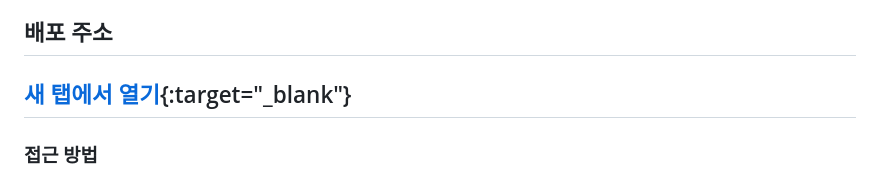
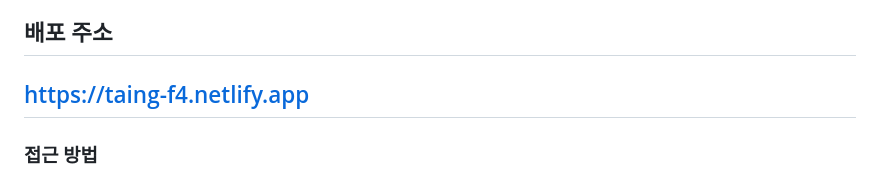
Before and after one commit to seumomo/Project-F4, a Markdown page: README.md, the part around the change. Rendered like a GitHub page.

Commit message:
배포주소 연결링크 수정

```diff
--- a/README.md
+++ b/README.md
@@ -36,7 +36,7 @@
 
 ## 배포 주소
 
-## [새 탭에서 열기](https://taing-f4.netlify.app){:target="\_blank"}
+## <a href="https://taing-f4.netlify.app" target="_blank">https://taing-f4.netlify.app</a>
 
 ### 접근 방법
 
```
